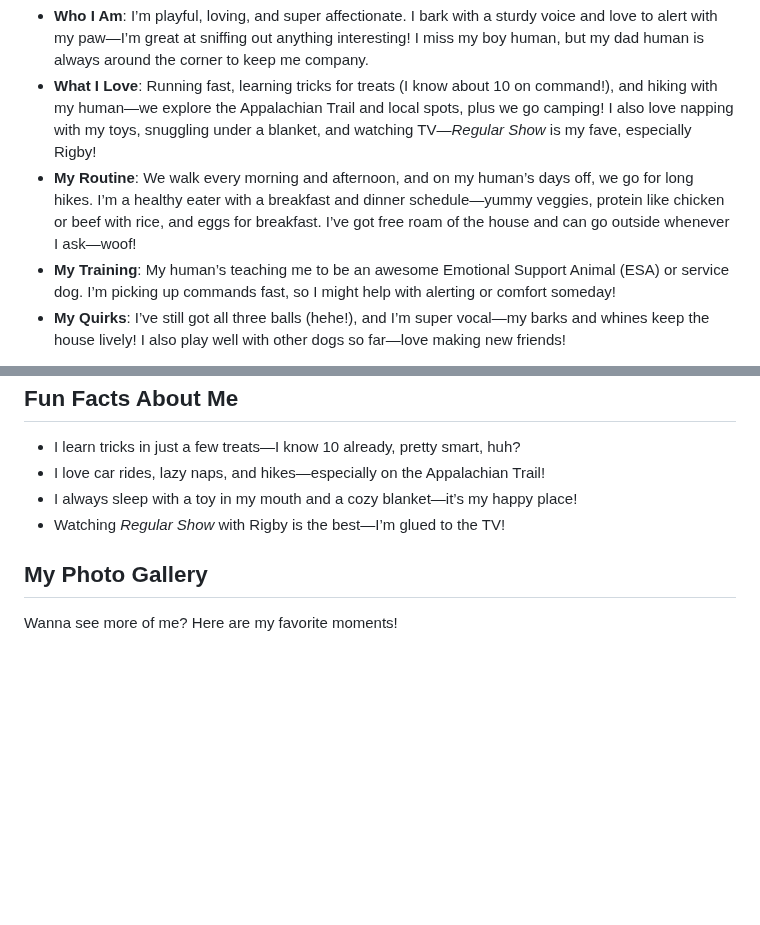
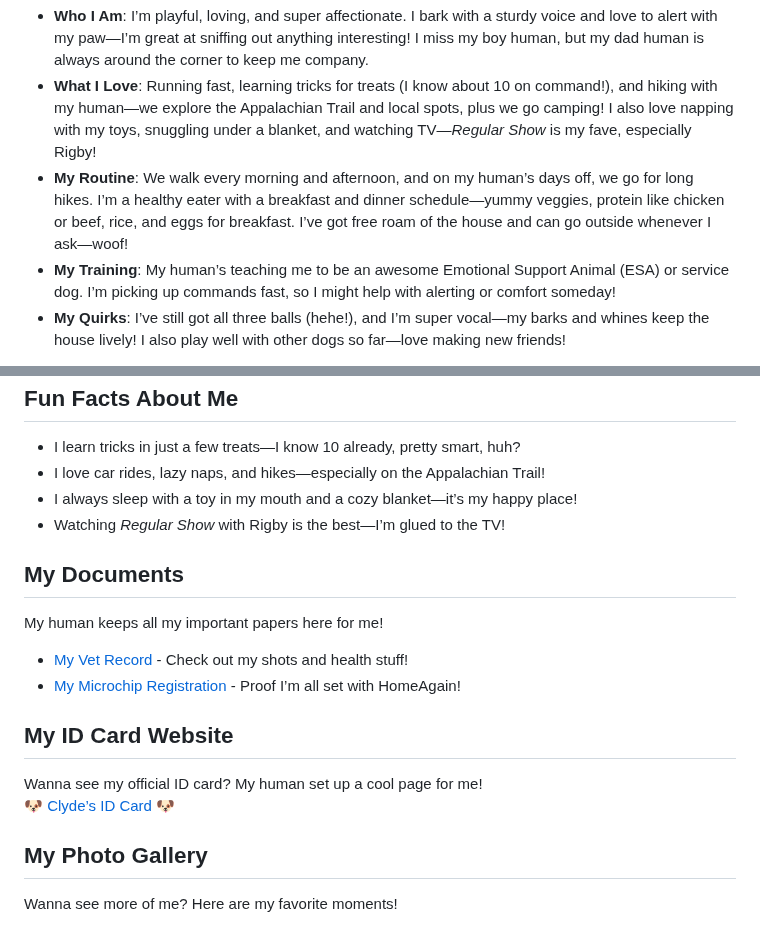
Before and after one commit to ClydeDog416/ClydeDog416.github.io, a Markdown page: README.md, 2 parts joined by grey strips. Rendered like a GitHub page; blank space fills up the shorter version.

```diff
--- a/README.md
+++ b/README.md
@@ -10,7 +16,7 @@ Woof woof! I’m **Clyde**, a purebred American Pit Bull Terrier, born on April
 
 - **Who I Am**: I’m playful, loving, and super affectionate. I bark with a sturdy voice and love to alert with my paw—I’m great at sniffing out anything interesting! I miss my boy human, but my dad human is always around the corner to keep me company.
 - **What I Love**: Running fast, learning tricks for treats (I know about 10 on command!), and hiking with my human—we explore the Appalachian Trail and local spots, plus we go camping! I also love napping with my toys, snuggling under a blanket, and watching TV—*Regular Show* is my fave, especially Rigby!
-- **My Routine**: We walk every morning and afternoon, and on my human’s days off, we go for long hikes. I’m a healthy eater with a breakfast and dinner schedule—yummy veggies, protein like chicken or beef with rice, and eggs for breakfast. I’ve got free roam of the house and can go outside whenever I ask—woof!
+- **My Routine**: We walk every morning and afternoon, and on my human’s days off, we go for long hikes. I’m a healthy eater with a breakfast and dinner schedule—yummy veggies, protein like chicken or beef, rice, and eggs for breakfast. I’ve got free roam of the house and can go outside whenever I ask—woof!
 - **My Training**: My human’s teaching me to be an awesome Emotional Support Animal (ESA) or service dog. I’m picking up commands fast, so I might help with alerting or comfort someday!
 - **My Quirks**: I’ve still got all three balls (hehe!), and I’m super vocal—my barks and whines keep the house lively! I also play well with other dogs so far—love making new friends!
 
@@ -31,6 +37,15 @@ I’ve got an awesome crew! My mom’s the gentle one who keeps us calm, my dad
 - I always sleep with a toy in my mouth and a cozy blanket—it’s my happy place!
 - Watching *Regular Show* with Rigby is the best—I’m glued to the TV!
 
+## My Documents
+My human keeps all my important papers here for me!
+- [My Vet Record](https://raw.githubusercontent.com/your-username/your-repo/main/docs/clyde-vet-record.pdf) - Check out my shots and health stuff!
+- [My Microchip Registration](https://raw.githubusercontent.com/your-username/your-repo/main/docs/clyde-microchip-registration.pdf) - Proof I’m all set with HomeAgain!
+
+## My ID Card Website
+Wanna see my official ID card? My human set up a cool page for me!
+🐶 [Clyde’s ID Card](https://clydedog416.github.io/id-card) 🐶
+
 ## My Photo Gallery
 Wanna see more of me? Here are my favorite moments!
 <div style="display: flex; justify-content: space-around; flex-wrap: wrap;">
```
Also changed, not shown: other parts of README.md (+12 -0 lines).
